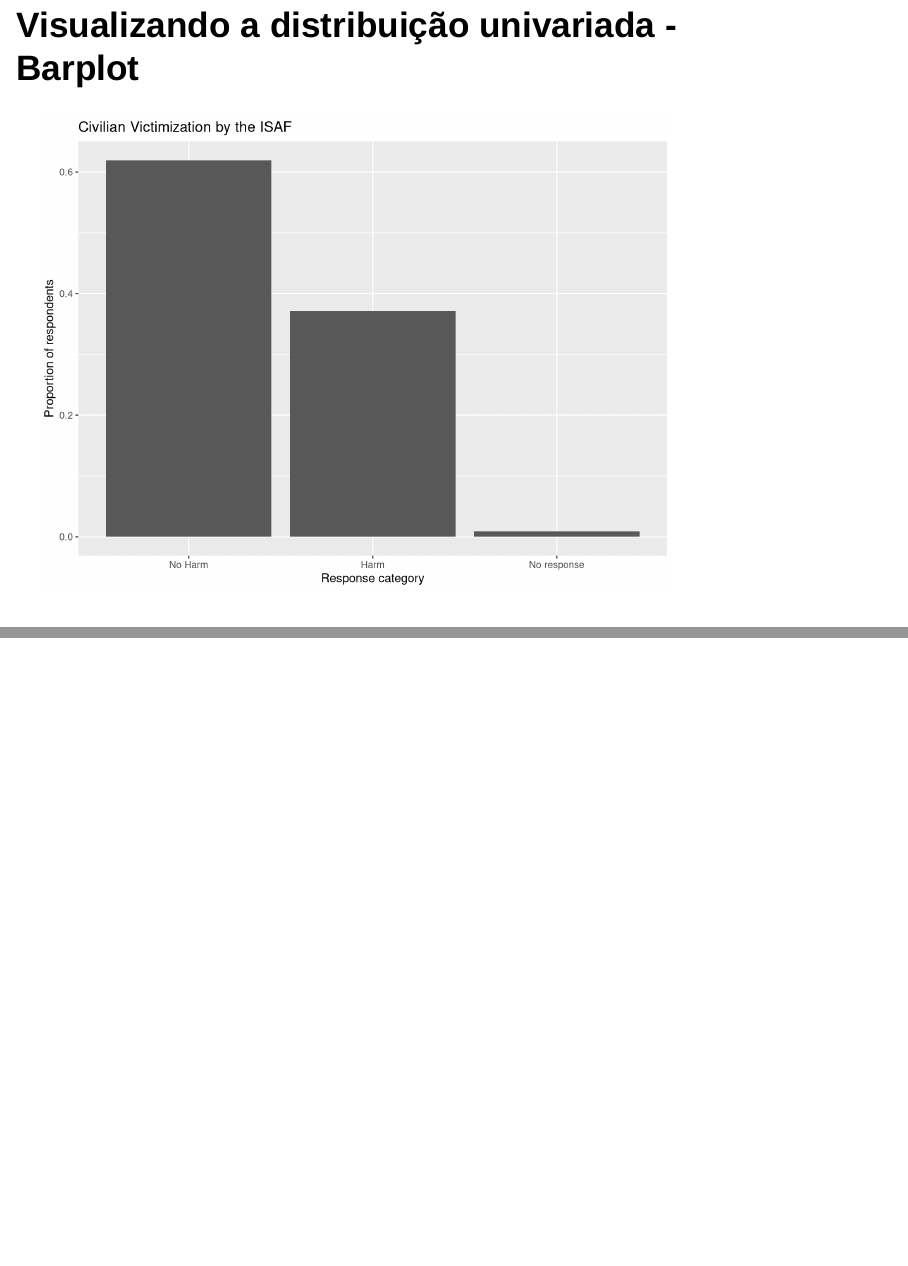
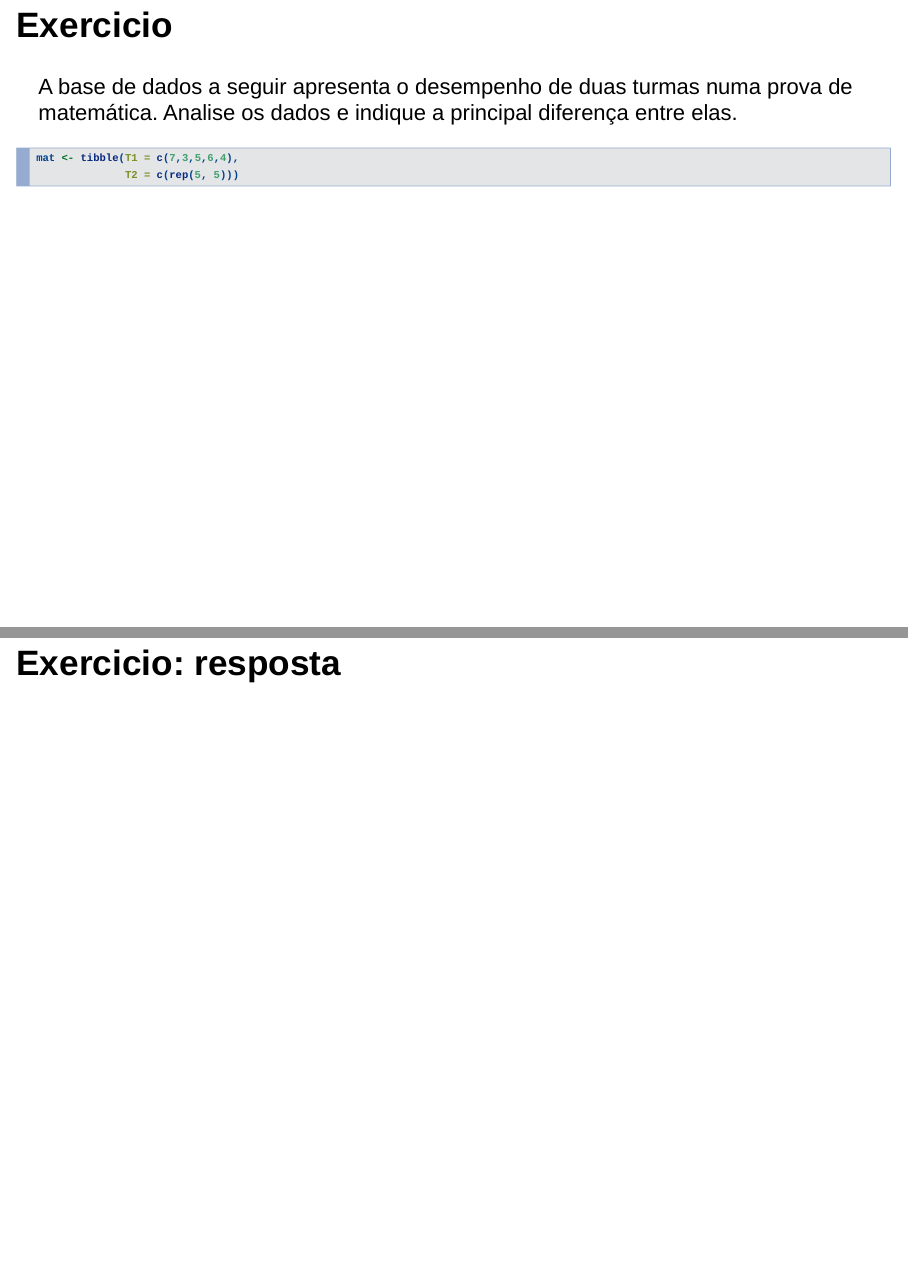
Before and after one commit to davi-moreira/03-class-ds4ir, an R Markdown document (instructor/03-class-ds4ir-presentation.rmd): pages 16 and 17 of 53 before the commit and pages 16 and 17 of 55 after it, joined at a grey line. Rendered offline with R 4.5, knitr and Pandoc, with nearby package versions; drawn as Slidy slides in place of the format the file asks for; some code elsewhere in the file could not run offline.

Commit message:
new material

````diff
--- a/instructor/03-class-ds4ir-presentation.rmd
+++ b/instructor/03-class-ds4ir-presentation.rmd
@@ -178,6 +178,30 @@ sd(afghan$educ.years)
 # ou
 afghan %>% select(educ.years) %>% var %>% sqrt
 ```
+
+## Exercicio
+
+A base de dados a seguir apresenta o desempenho de duas turmas numa prova de matemática.
+Analise os dados e indique a principal diferença entre elas.
+
+```{r, results = 'asis', eval = FALSE}
+mat <- tibble(T1 = c(7,3,5,6,4),
+              T2 = c(rep(5, 5)))
+```
+
+## Exercicio: resposta
+<!---
+```{r, results = 'asis', eval = FALSE}
+mat <- tibble(T1 = c(7,3,5,6,4),
+              T2 = c(rep(5, 5)))
+
+summary(mat)
+
+sd(mat$T1)
+sd(mat$T2)
+
+```
+--->
 
 ## Visualizando a distribuição univariada - Barplot
 
````
Also changed, not shown: instructor/03-class-ds4ir-student.R (+12 -0 lines), student/03-class-ds4ir-student.R (+12 -0 lines), instructor/03-class-ds4ir-presentation.html, 2 other files.
